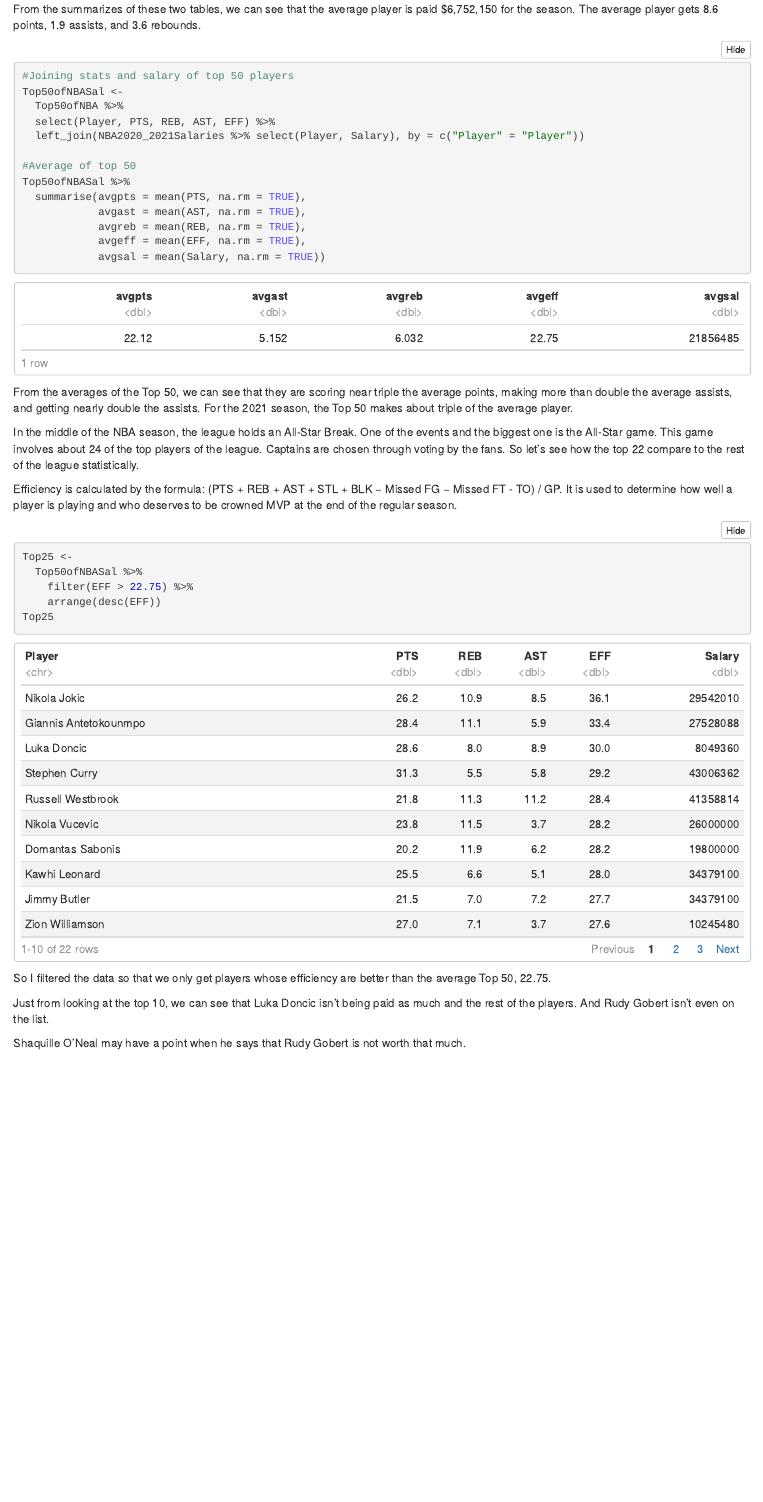
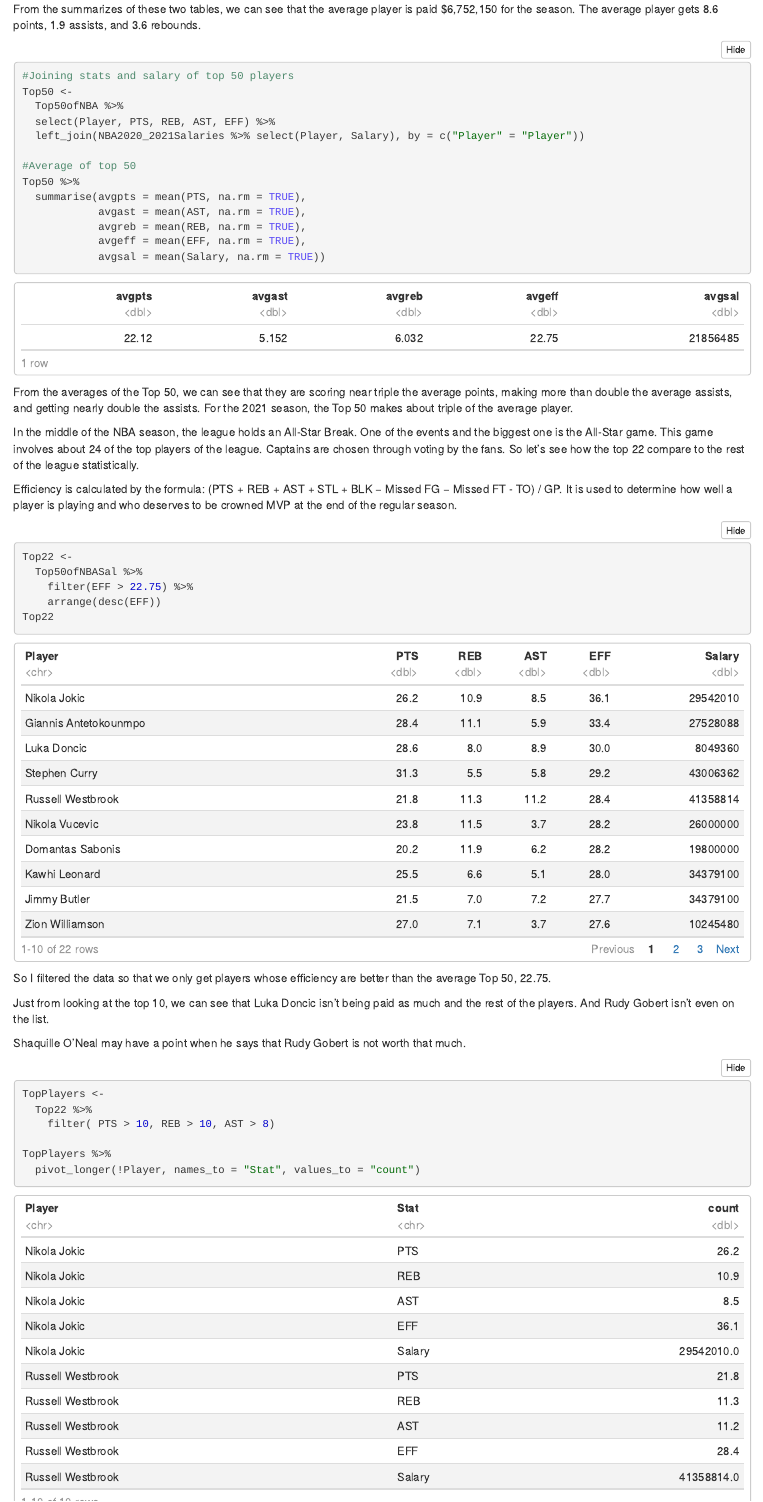
Before and after one commit to sp21-stat184-beckman/sec-001-final-project-report-lee, an R Markdown document (FinalProject_Report.Rmd): the page in a window 1100 px wide, from 3380 px down. The pictures show the output file FinalProject_Report.nb.html that the author committed with the source, opened offline.

Commit message:
Included pivot_longer operation

````diff
--- a/FinalProject_Report.Rmd
+++ b/FinalProject_Report.Rmd
@@ -57,13 +57,13 @@
 
 ```{r}
 #Joining stats and salary of top 50 players
-Top50ofNBASal <-
+Top50 <-
   Top50ofNBA %>%
   select(Player, PTS, REB, AST, EFF) %>%
   left_join(NBA2020_2021Salaries %>% select(Player, Salary), by = c("Player" = "Player"))
 
 #Average of top 50
-Top50ofNBASal %>%
+Top50 %>%
   summarise(avgpts = mean(PTS, na.rm = TRUE),
             avgast = mean(AST, na.rm = TRUE),
             avgreb = mean(REB, na.rm = TRUE),
@@ -77,11 +77,11 @@
 Efficiency is calculated by the formula: (PTS + REB + AST + STL + BLK − Missed FG − Missed FT - TO) / GP. It is used to determine how well a player is playing and who deserves to be crowned MVP at the end of the regular season.
 
 ```{r}
-Top25 <-
+Top22 <-
   Top50ofNBASal %>%
     filter(EFF > 22.75) %>%
     arrange(desc(EFF))
-Top25
+Top22
 ```
 So I filtered the data so that we only get players whose efficiency are better than the average Top 50, 22.75.
 
@@ -90,5 +90,10 @@
 Shaquille O'Neal may have a point when he says that Rudy Gobert is not worth that much.
 
 ```{r}
+TopPlayers <-
+  Top22 %>%
+    filter( PTS > 10, REB > 10, AST > 8)
 
+TopPlayers %>%
+  pivot_longer(!Player, names_to = "Stat", values_to = "count")
 ```
````
Also changed, not shown: FinalProject_Report.nb.html, FinalProject_Report.Rmd (1 more changed lines).
